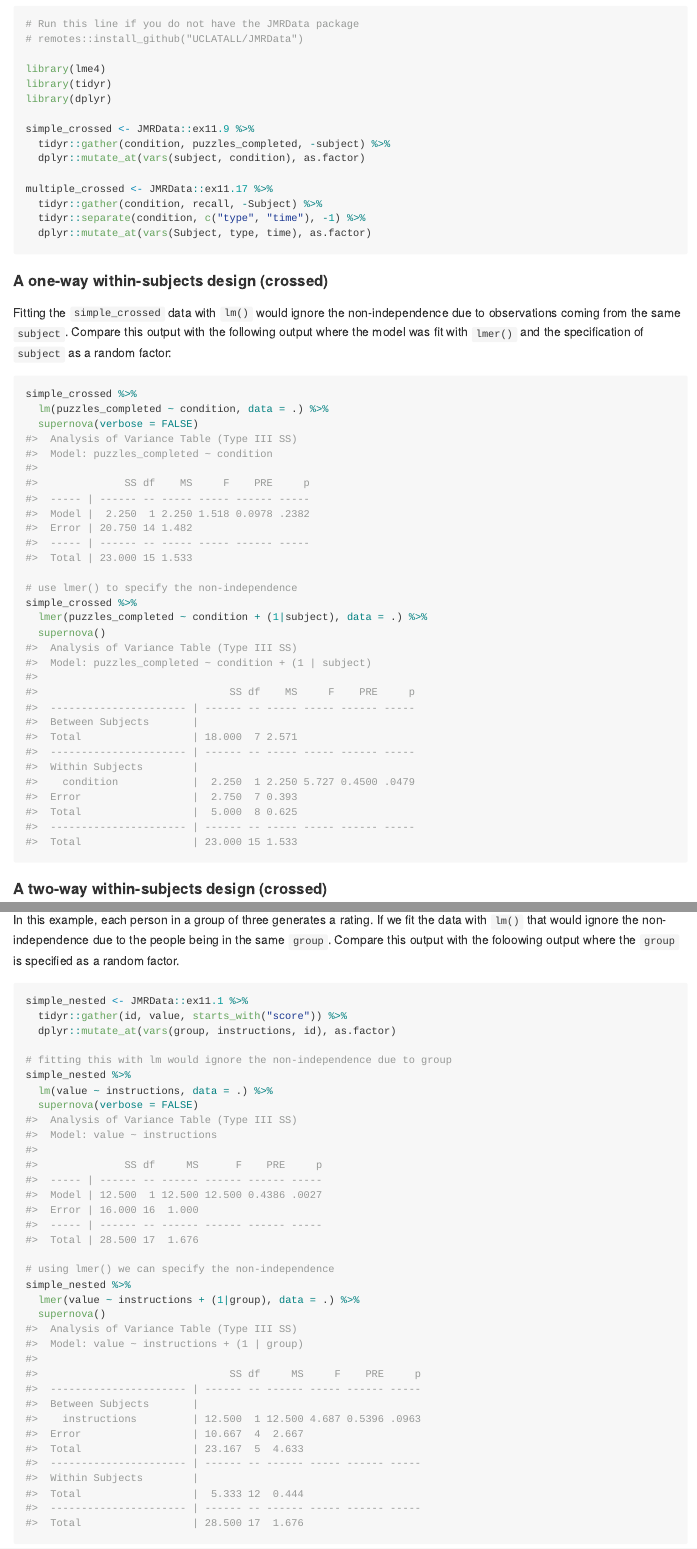
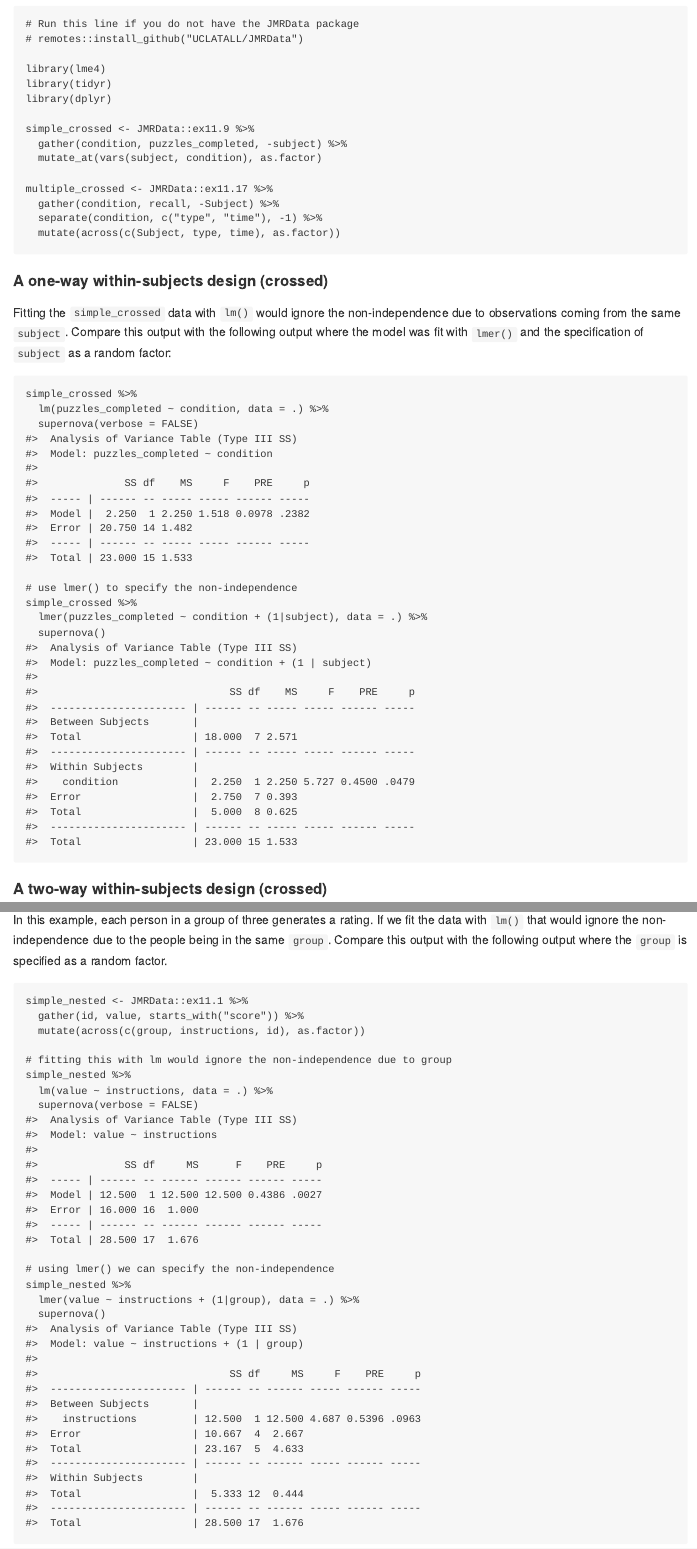
Before and after one commit to UCLATALL/supernova, an R Markdown document (README.Rmd): the page in a window 1100 px wide, from 3670 px down, and a second part further down, joined at a grey line. The pictures show the output file README.md that the author committed with the source, drawn offline in the style of GitHub; badge pictures from the web are left out.

Commit message:
Update README
- Use remotes instead of devtools
- Update dplyr usage to 1.0.0 conventions

````diff
--- a/README.Rmd
+++ b/README.Rmd
@@ -119,13 +118,13 @@ library(tidyr)
 library(dplyr)
 
 simple_crossed <- JMRData::ex11.9 %>%
-  tidyr::gather(condition, puzzles_completed, -subject) %>%
-  dplyr::mutate_at(vars(subject, condition), as.factor)
+  gather(condition, puzzles_completed, -subject) %>%
+  mutate_at(vars(subject, condition), as.factor)
 
 multiple_crossed <- JMRData::ex11.17 %>%
-  tidyr::gather(condition, recall, -Subject) %>%
-  tidyr::separate(condition, c("type", "time"), -1) %>%
-  dplyr::mutate_at(vars(Subject, type, time), as.factor)
+  gather(condition, recall, -Subject) %>%
+  separate(condition, c("type", "time"), -1) %>%
+  mutate(across(c(Subject, type, time), as.factor))
 ```
 
 #### A one-way within-subjects design (crossed)
@@ -161,12 +160,12 @@ multiple_crossed %>%
 
 #### A one-way between-groups design (nested)
 
-In this example, each person in a group of three generates a rating. If we fit the data with `lm()` that would ignore the non-independence due to the people being in the same `group`. Compare this output with the foloowing output where the `group` is specified as a random factor.
+In this example, each person in a group of three generates a rating. If we fit the data with `lm()` that would ignore the non-independence due to the people being in the same `group`. Compare this output with the following output where the `group` is specified as a random factor.
 
 ```{r}
 simple_nested <- JMRData::ex11.1 %>%
-  tidyr::gather(id, value, starts_with("score")) %>%
-  dplyr::mutate_at(vars(group, instructions, id), as.factor)
+  gather(id, value, starts_with("score")) %>%
+  mutate(across(c(group, instructions, id), as.factor))
 
 # fitting this with lm would ignore the non-independence due to group
 simple_nested %>%
````
Also changed, not shown: README.md, README.Rmd (11 more changed lines).
